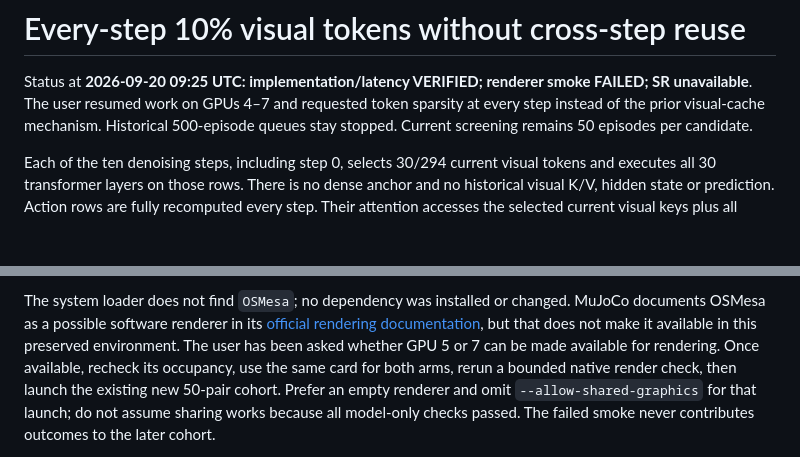
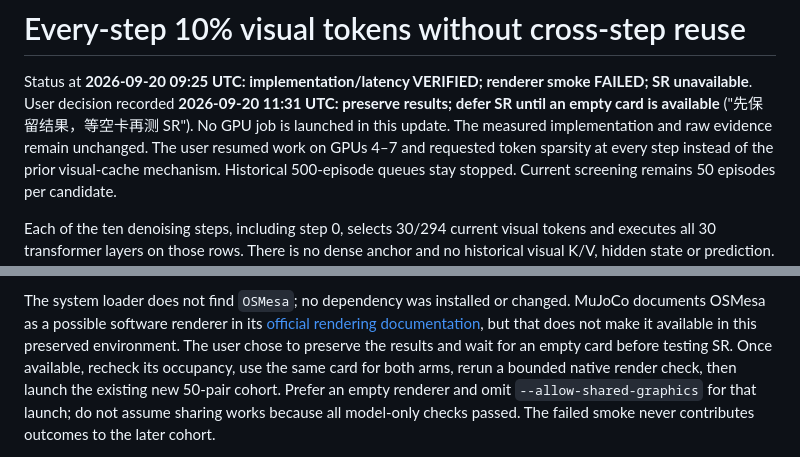
Before and after one commit to winbeau/DreamWAM, a Markdown page: docs/action-eval/fresh-visual-tokens-20260920.md, 2 parts joined by grey strips. GitHub-like rendering; blank space fills up the shorter version.

```diff
--- a/docs/action-eval/fresh-visual-tokens-20260920.md
+++ b/docs/action-eval/fresh-visual-tokens-20260920.md
@@ -1,6 +1,7 @@
 # Every-step 10% visual tokens without cross-step reuse
 
 Status at **2026-09-20 09:25 UTC: implementation/latency VERIFIED; renderer smoke FAILED; SR unavailable**.
+User decision recorded **2026-09-20 11:31 UTC: preserve results; defer SR until an empty card is available** ("先保留结果，等空卡再测 SR"). No GPU job is launched in this update. The measured implementation and raw evidence remain unchanged.
 The user resumed work on GPUs 4–7 and requested token sparsity at every step
 instead of the prior visual-cache mechanism. Historical 500-episode queues stay
 stopped. Current screening remains 50 episodes per candidate.
@@ -132,8 +133,8 @@ controller was started, and there is no automatic retry on the failed placement.
 The system loader does not find `OSMesa`; no dependency was installed or changed.
 MuJoCo documents OSMesa as a possible software renderer in its
 [official rendering documentation](https://mujoco.readthedocs.io/en/3.3.1/programming/),
-but that does not make it available in this preserved environment. The user has
-been asked whether GPU 5 or 7 can be made available for rendering. Once available,
+but that does not make it available in this preserved environment. The user chose
+to preserve the results and wait for an empty card before testing SR. Once available,
 recheck its occupancy, use the same card for both arms, rerun a bounded native
 render check, then launch the existing new 50-pair cohort. Prefer an empty
 renderer and omit `--allow-shared-graphics` for that launch; do not assume sharing
```
Also changed, not shown: AGENTS.md (+1 -1 lines), docs/action-eval/README.md (+2 -0 lines).
